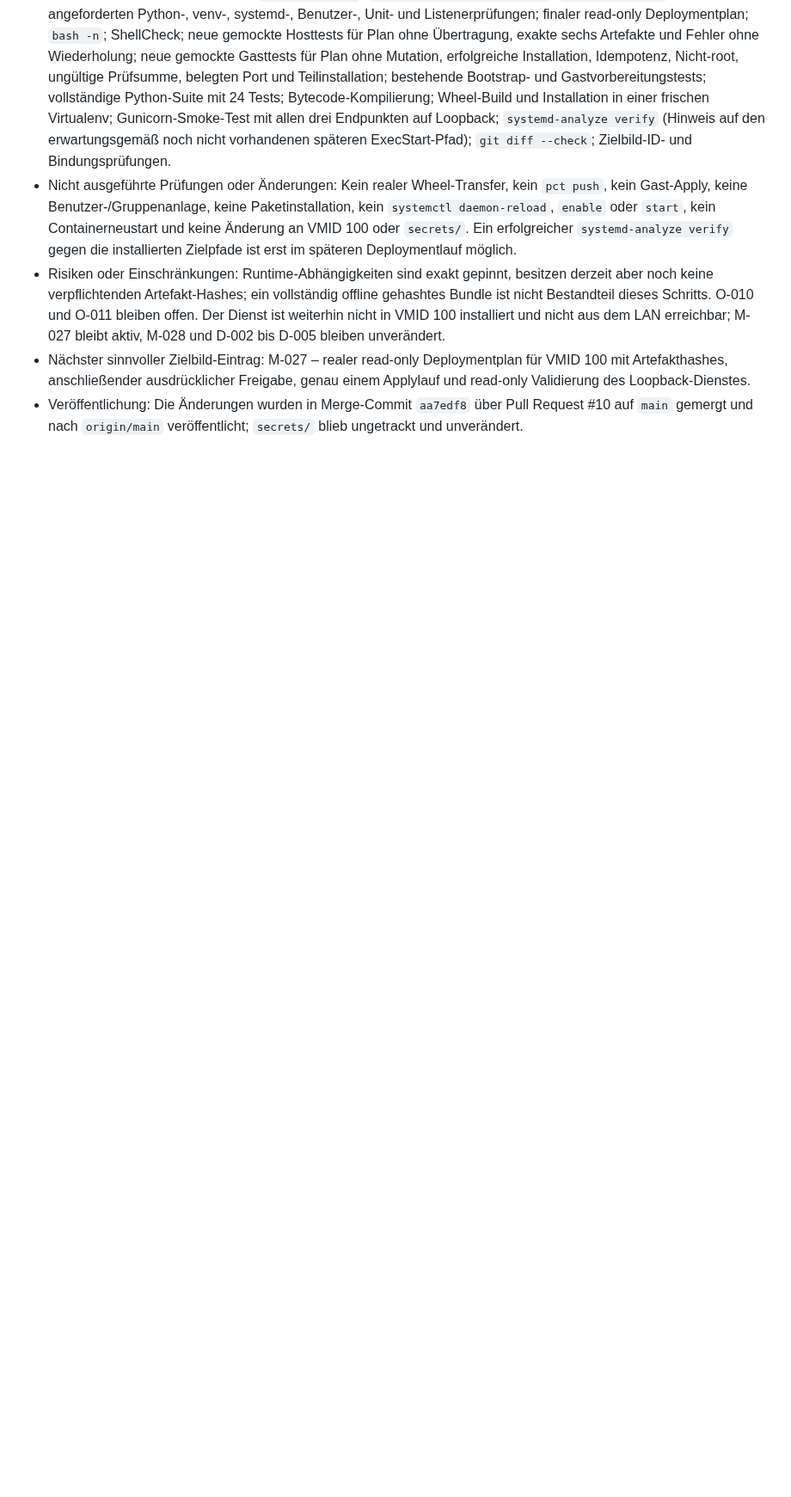
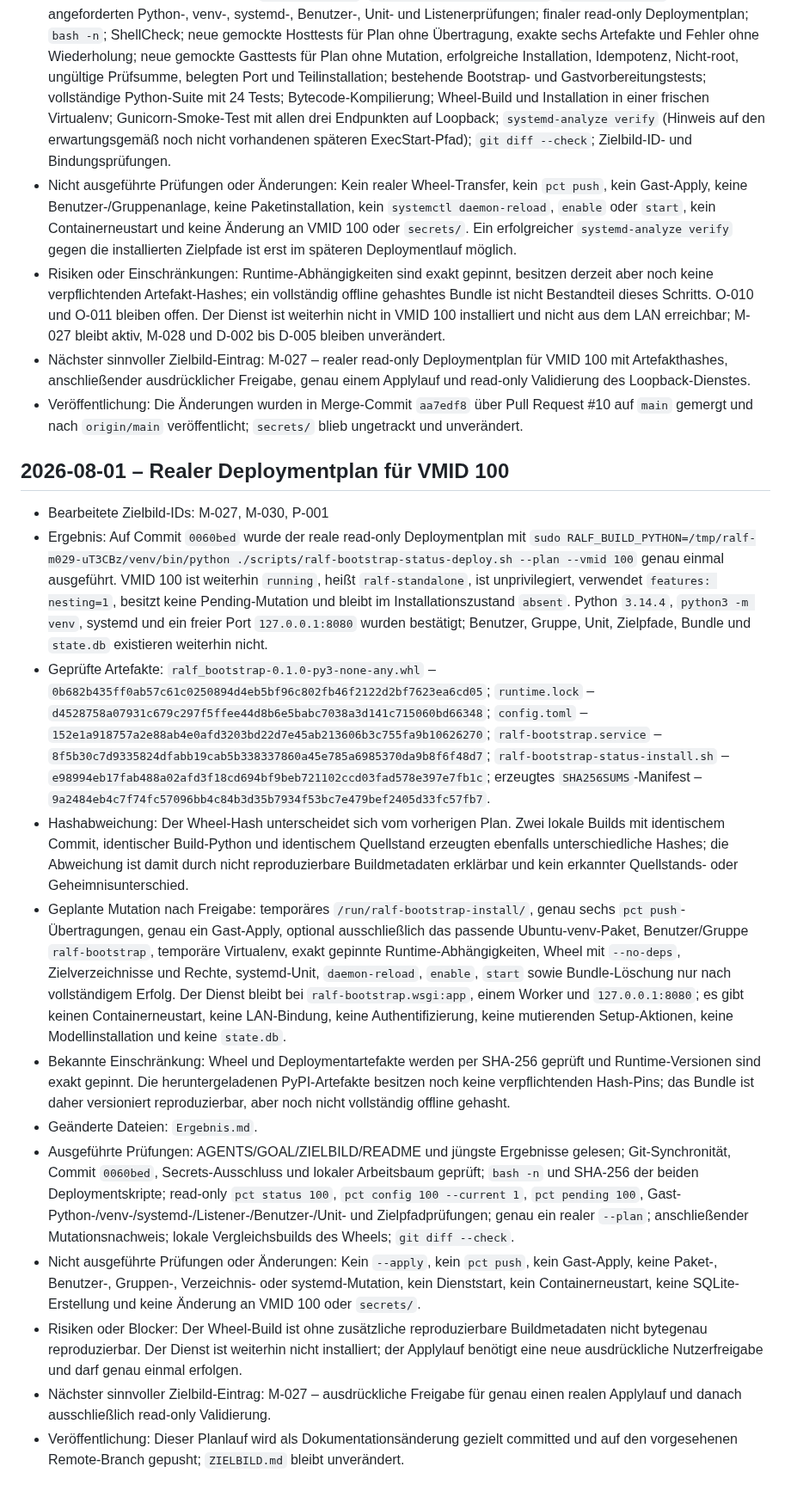
Before and after one commit to default82/RALF, a Markdown page: Ergebnis.md, the part around the change. Shown at 86% size. Rendered like a GitHub page; blank space fills up the shorter version.

Commit message:
Record VMID 100 deployment plan
Read-only deployment plan documented; no infrastructure mutation performed.

```diff
--- a/Ergebnis.md
+++ b/Ergebnis.md
@@ -350,3 +350,18 @@ Diese Datei wird nach jedem Arbeitsdurchlauf erweitert. Bestehende Einträge ble
 - Risiken oder Einschränkungen: Runtime-Abhängigkeiten sind exakt gepinnt, besitzen derzeit aber noch keine verpflichtenden Artefakt-Hashes; ein vollständig offline gehashtes Bundle ist nicht Bestandteil dieses Schritts. O-010 und O-011 bleiben offen. Der Dienst ist weiterhin nicht in VMID 100 installiert und nicht aus dem LAN erreichbar; M-027 bleibt aktiv, M-028 und D-002 bis D-005 bleiben unverändert.
 - Nächster sinnvoller Zielbild-Eintrag: M-027 – realer read-only Deploymentplan für VMID 100 mit Artefakthashes, anschließender ausdrücklicher Freigabe, genau einem Applylauf und read-only Validierung des Loopback-Dienstes.
 - Veröffentlichung: Die Änderungen wurden in Merge-Commit `aa7edf8` über Pull Request #10 auf `main` gemergt und nach `origin/main` veröffentlicht; `secrets/` blieb ungetrackt und unverändert.
+
+## 2026-08-01 – Realer Deploymentplan für VMID 100
+
+- Bearbeitete Zielbild-IDs: M-027, M-030, P-001
+- Ergebnis: Auf Commit `0060bed` wurde der reale read-only Deploymentplan mit `sudo RALF_BUILD_PYTHON=/tmp/ralf-m029-uT3CBz/venv/bin/python ./scripts/ralf-bootstrap-status-deploy.sh --plan --vmid 100` genau einmal ausgeführt. VMID 100 ist weiterhin `running`, heißt `ralf-standalone`, ist unprivilegiert, verwendet `features: nesting=1`, besitzt keine Pending-Mutation und bleibt im Installationszustand `absent`. Python `3.14.4`, `python3 -m venv`, systemd und ein freier Port `127.0.0.1:8080` wurden bestätigt; Benutzer, Gruppe, Unit, Zielpfade, Bundle und `state.db` existieren weiterhin nicht.
+- Geprüfte Artefakte: `ralf_bootstrap-0.1.0-py3-none-any.whl` – `0b682b435ff0ab57c61c0250894d4eb5bf96c802fb46f2122d2bf7623ea6cd05`; `runtime.lock` – `d4528758a07931c679c297f5ffee44d8b6e5babc7038a3d141c715060bd66348`; `config.toml` – `152e1a918757a2e88ab4e0afd3203bd22d7e45ab213606b3c755fa9b10626270`; `ralf-bootstrap.service` – `8f5b30c7d9335824dfabb19cab5b338337860a45e785a6985370da9b8f6f48d7`; `ralf-bootstrap-status-install.sh` – `e98994eb17fab488a02afd3f18cd694bf9beb721102ccd03fad578e397e7fb1c`; erzeugtes `SHA256SUMS`-Manifest – `9a2484eb4c7f74fc57096bb4c84b3d35b7934f53bc7e479bef2405d33fc57fb7`.
+- Hashabweichung: Der Wheel-Hash unterscheidet sich vom vorherigen Plan. Zwei lokale Builds mit identischem Commit, identischer Build-Python und identischem Quellstand erzeugten ebenfalls unterschiedliche Hashes; die Abweichung ist damit durch nicht reproduzierbare Buildmetadaten erklärbar und kein erkannter Quellstands- oder Geheimnisunterschied.
+- Geplante Mutation nach Freigabe: temporäres `/run/ralf-bootstrap-install/`, genau sechs `pct push`-Übertragungen, genau ein Gast-Apply, optional ausschließlich das passende Ubuntu-venv-Paket, Benutzer/Gruppe `ralf-bootstrap`, temporäre Virtualenv, exakt gepinnte Runtime-Abhängigkeiten, Wheel mit `--no-deps`, Zielverzeichnisse und Rechte, systemd-Unit, `daemon-reload`, `enable`, `start` sowie Bundle-Löschung nur nach vollständigem Erfolg. Der Dienst bleibt bei `ralf-bootstrap.wsgi:app`, einem Worker und `127.0.0.1:8080`; es gibt keinen Containerneustart, keine LAN-Bindung, keine Authentifizierung, keine mutierenden Setup-Aktionen, keine Modellinstallation und keine `state.db`.
+- Bekannte Einschränkung: Wheel und Deploymentartefakte werden per SHA-256 geprüft und Runtime-Versionen sind exakt gepinnt. Die heruntergeladenen PyPI-Artefakte besitzen noch keine verpflichtenden Hash-Pins; das Bundle ist daher versioniert reproduzierbar, aber noch nicht vollständig offline gehasht.
+- Geänderte Dateien: `Ergebnis.md`.
+- Ausgeführte Prüfungen: AGENTS/GOAL/ZIELBILD/README und jüngste Ergebnisse gelesen; Git-Synchronität, Commit `0060bed`, Secrets-Ausschluss und lokaler Arbeitsbaum geprüft; `bash -n` und SHA-256 der beiden Deploymentskripte; read-only `pct status 100`, `pct config 100 --current 1`, `pct pending 100`, Gast-Python-/venv-/systemd-/Listener-/Benutzer-/Unit- und Zielpfadprüfungen; genau ein realer `--plan`; anschließender Mutationsnachweis; lokale Vergleichsbuilds des Wheels; `git diff --check`.
+- Nicht ausgeführte Prüfungen oder Änderungen: Kein `--apply`, kein `pct push`, kein Gast-Apply, keine Paket-, Benutzer-, Gruppen-, Verzeichnis- oder systemd-Mutation, kein Dienststart, kein Containerneustart, keine SQLite-Erstellung und keine Änderung an VMID 100 oder `secrets/`.
+- Risiken oder Blocker: Der Wheel-Build ist ohne zusätzliche reproduzierbare Buildmetadaten nicht bytegenau reproduzierbar. Der Dienst ist weiterhin nicht installiert; der Applylauf benötigt eine neue ausdrückliche Nutzerfreigabe und darf genau einmal erfolgen.
+- Nächster sinnvoller Zielbild-Eintrag: M-027 – ausdrückliche Freigabe für genau einen realen Applylauf und danach ausschließlich read-only Validierung.
+- Veröffentlichung: Dieser Planlauf wird als Dokumentationsänderung gezielt committed und auf den vorgesehenen Remote-Branch gepusht; `ZIELBILD.md` bleibt unverändert.
```
